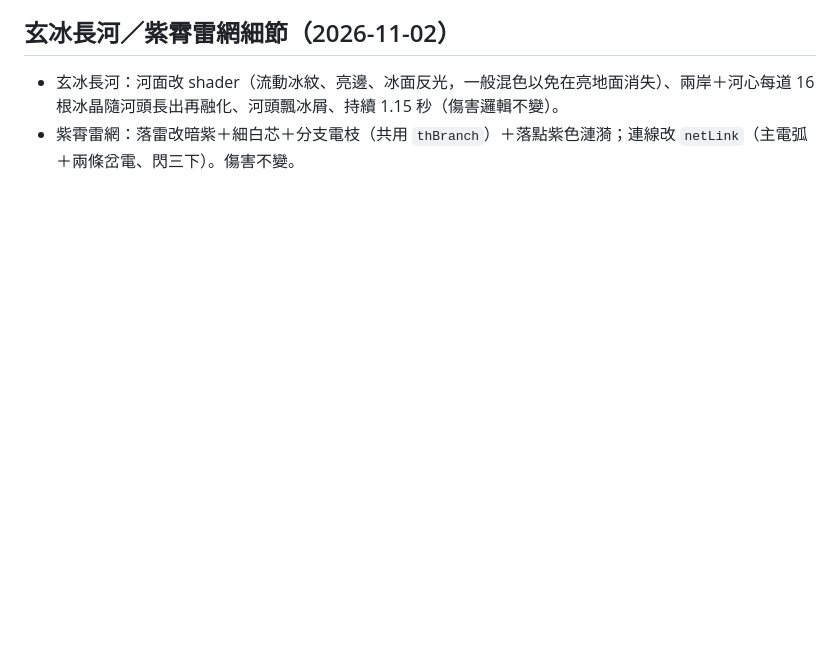
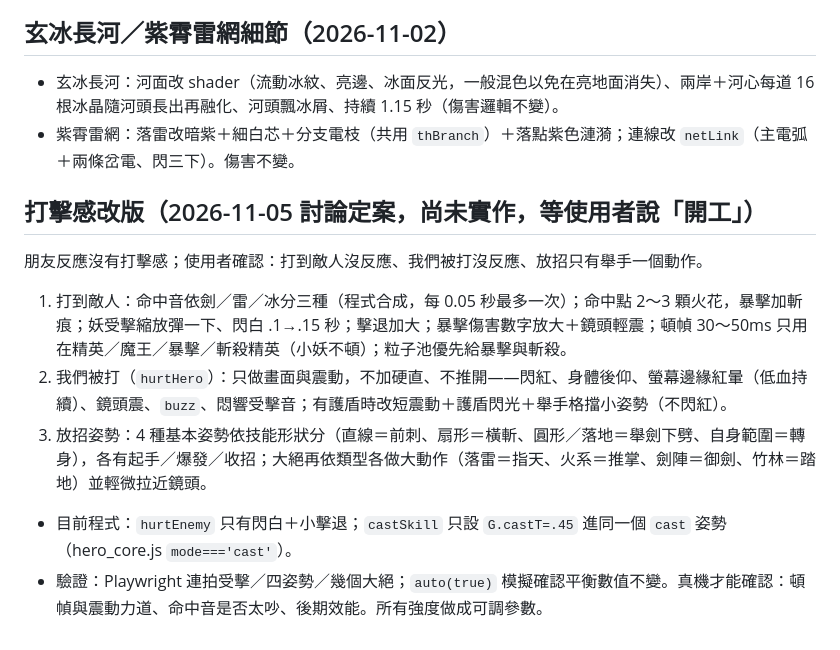
Before and after one commit to fyradio/zen-space, a Markdown page: docs/企劃.md, the part around the change. Drawn GitHub-style; blank space fills up the shorter version.

Commit message:
docs: 打擊感改版討論定案（待實作）
Co-Authored-By: Claude Sonnet 5.5 <noreply@anthropic.com>
Claude-Session: https://claude.ai/code/session_017rHNsrEPVJwGD45cpzdkgC

```diff
--- a/docs/企劃.md
+++ b/docs/企劃.md
@@ -706,3 +706,11 @@
 ## 玄冰長河／紫霄雷網細節（2026-11-02）
 - 玄冰長河：河面改 shader（流動冰紋、亮邊、冰面反光，一般混色以免在亮地面消失）、兩岸＋河心每道 16 根冰晶隨河頭長出再融化、河頭飄冰屑、持續 1.15 秒（傷害邏輯不變）。
 - 紫霄雷網：落雷改暗紫＋細白芯＋分支電枝（共用 `thBranch`）＋落點紫色漣漪；連線改 `netLink`（主電弧＋兩條岔電、閃三下）。傷害不變。
+
+## 打擊感改版（2026-11-05 討論定案，尚未實作，等使用者說「開工」）
+朋友反應沒有打擊感；使用者確認：打到敵人沒反應、我們被打沒反應、放招只有舉手一個動作。
+1. 打到敵人：命中音依劍／雷／冰分三種（程式合成，每 0.05 秒最多一次）；命中點 2～3 顆火花，暴擊加斬痕；妖受擊縮放彈一下、閃白 .1→.15 秒；擊退加大；暴擊傷害數字放大＋鏡頭輕震；頓幀 30～50ms 只用在精英／魔王／暴擊／斬殺精英（小妖不頓）；粒子池優先給暴擊與斬殺。
+2. 我們被打（`hurtHero`）：只做畫面與震動，不加硬直、不推開——閃紅、身體後仰、螢幕邊緣紅暈（低血持續）、鏡頭震、`buzz`、悶響受擊音；有護盾時改短震動＋護盾閃光＋舉手格擋小姿勢（不閃紅）。
+3. 放招姿勢：4 種基本姿勢依技能形狀分（直線＝前刺、扇形＝橫斬、圓形／落地＝舉劍下劈、自身範圍＝轉身），各有起手／爆發／收招；大絕再依類型各做大動作（落雷＝指天、火系＝推掌、劍陣＝御劍、竹林＝踏地）並輕微拉近鏡頭。
+- 目前程式：`hurtEnemy` 只有閃白＋小擊退；`castSkill` 只設 `G.castT=.45` 進同一個 `cast` 姿勢（hero_core.js `mode==='cast'`）。
+- 驗證：Playwright 連拍受擊／四姿勢／幾個大絕；`auto(true)` 模擬確認平衡數值不變。真機才能確認：頓幀與震動力道、命中音是否太吵、後期效能。所有強度做成可調參數。
```
